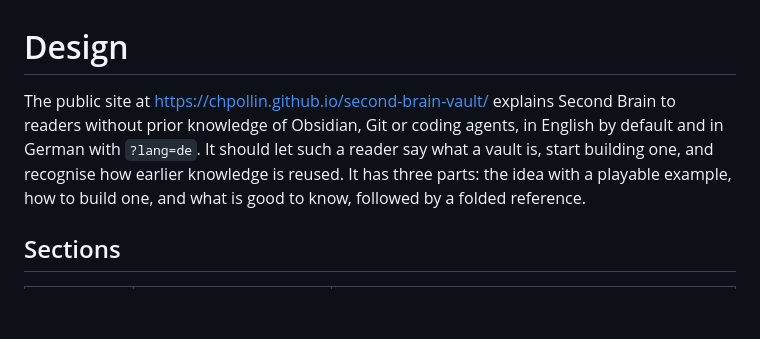
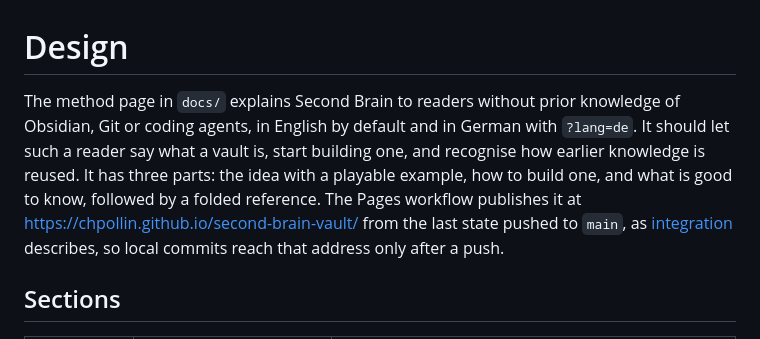
Before and after one commit to chpollin/second-brain-vault, a Markdown page: knowledge/design.md, the part around the change. Rendered like a GitHub page; blank space fills up the shorter version.

```diff
--- a/knowledge/design.md
+++ b/knowledge/design.md
@@ -1,6 +1,6 @@
 # Design
 
-The public site at <https://chpollin.github.io/second-brain-vault/> explains Second Brain to readers without prior knowledge of Obsidian, Git or coding agents, in English by default and in German with `?lang=de`. It should let such a reader say what a vault is, start building one, and recognise how earlier knowledge is reused. It has three parts: the idea with a playable example, how to build one, and what is good to know, followed by a folded reference.
+The method page in `docs/` explains Second Brain to readers without prior knowledge of Obsidian, Git or coding agents, in English by default and in German with `?lang=de`. It should let such a reader say what a vault is, start building one, and recognise how earlier knowledge is reused. It has three parts: the idea with a playable example, how to build one, and what is good to know, followed by a folded reference. The Pages workflow publishes it at <https://chpollin.github.io/second-brain-vault/> from the last state pushed to `main`, as [integration](integration.md#maintenance-and-distribution) describes, so local commits reach that address only after a push.
 
 ## Sections
 
```
Also changed, not shown: knowledge/journal.md (+8 -0 lines), knowledge/specification.md (+4 -3 lines).
